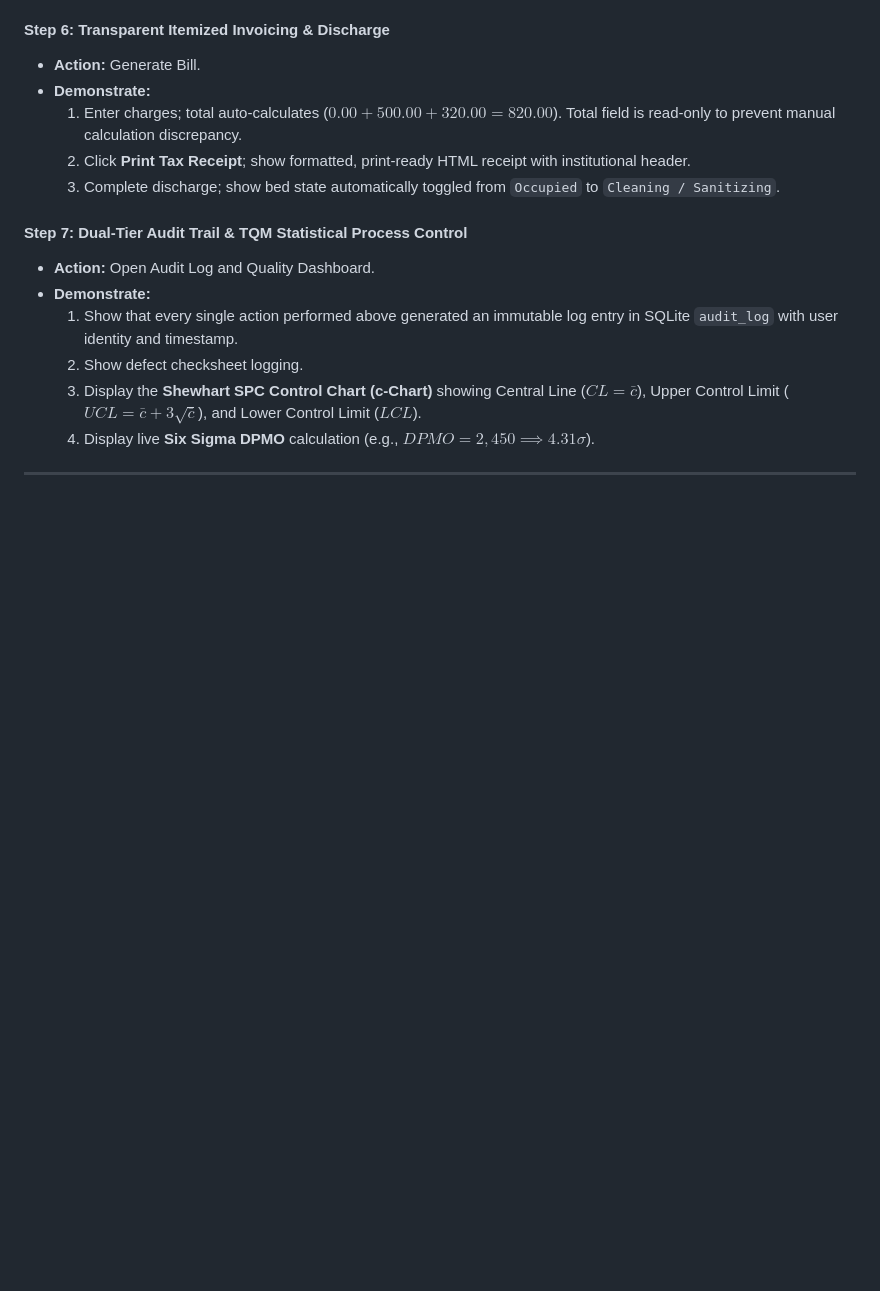
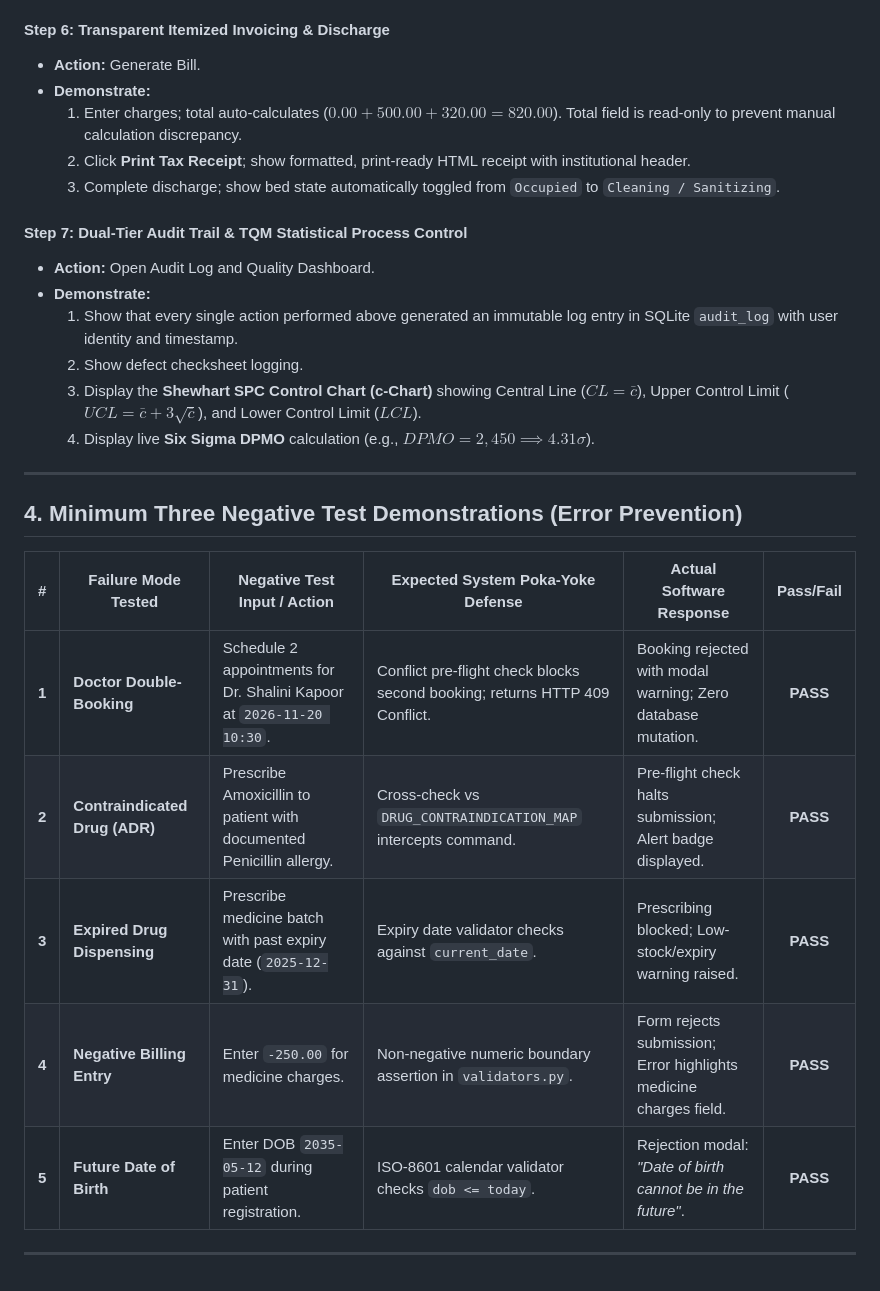
Before and after one commit to AjayBora002/TQM-Hospital-Management-System, a Markdown page: docs/REVIEW_DEFENSE_GUIDE.md, the part around the change. GitHub-like rendering; blank space fills up the shorter version.

Commit message:
docs(review-2): document 5 verified negative error-prevention demonstration protocols

```diff
--- a/docs/REVIEW_DEFENSE_GUIDE.md
+++ b/docs/REVIEW_DEFENSE_GUIDE.md
@@ -104,3 +104,15 @@ The demonstration follows a coherent, end-to-end patient journey:
   4. Display live **Six Sigma DPMO** calculation (e.g., $DPMO = 2,450 \implies 4.31\sigma$).
 
 ---
+
+## 4. Minimum Three Negative Test Demonstrations (Error Prevention)
+
+| # | Failure Mode Tested | Negative Test Input / Action | Expected System Poka-Yoke Defense | Actual Software Response | Pass/Fail |
+|:---:|---|---|---|---|:---:|
+| **1** | **Doctor Double-Booking** | Schedule 2 appointments for Dr. Shalini Kapoor at `2026-11-20 10:30`. | Conflict pre-flight check blocks second booking; returns HTTP 409 Conflict. | Booking rejected with modal warning; Zero database mutation. | **PASS** |
+| **2** | **Contraindicated Drug (ADR)** | Prescribe Amoxicillin to patient with documented Penicillin allergy. | Cross-check vs `DRUG_CONTRAINDICATION_MAP` intercepts command. | Pre-flight check halts submission; Alert badge displayed. | **PASS** |
+| **3** | **Expired Drug Dispensing** | Prescribe medicine batch with past expiry date (`2025-12-31`). | Expiry date validator checks against `current_date`. | Prescribing blocked; Low-stock/expiry warning raised. | **PASS** |
+| **4** | **Negative Billing Entry** | Enter `-250.00` for medicine charges. | Non-negative numeric boundary assertion in `validators.py`. | Form rejects submission; Error highlights medicine charges field. | **PASS** |
+| **5** | **Future Date of Birth** | Enter DOB `2035-05-12` during patient registration. | ISO-8601 calendar validator checks `dob <= today`. | Rejection modal: *"Date of birth cannot be in the future"*. | **PASS** |
+
+---
```
